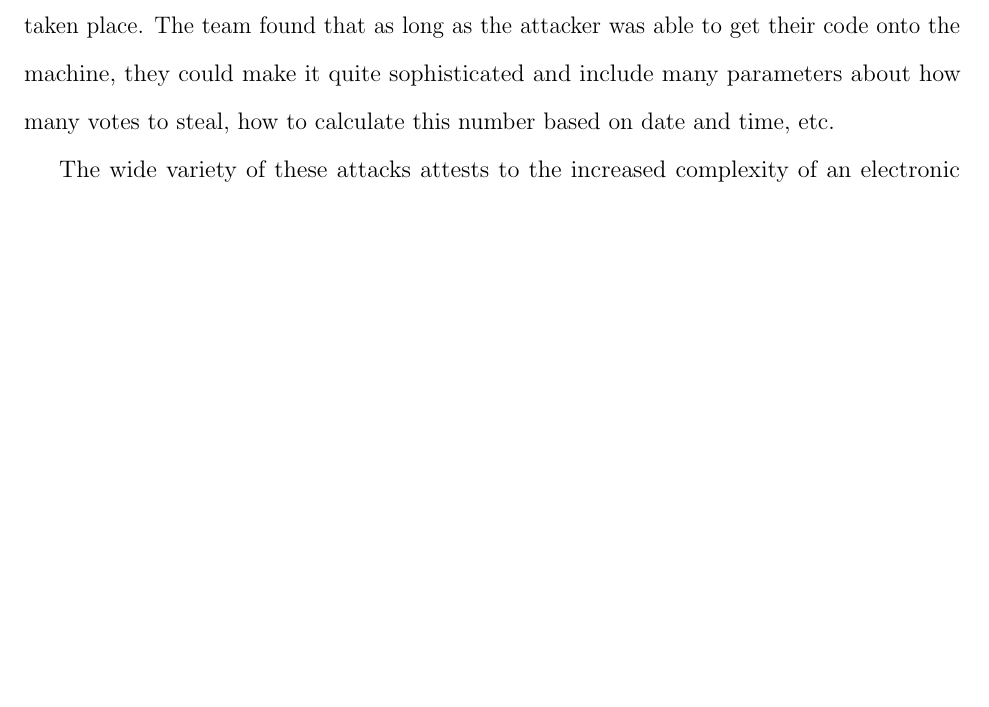
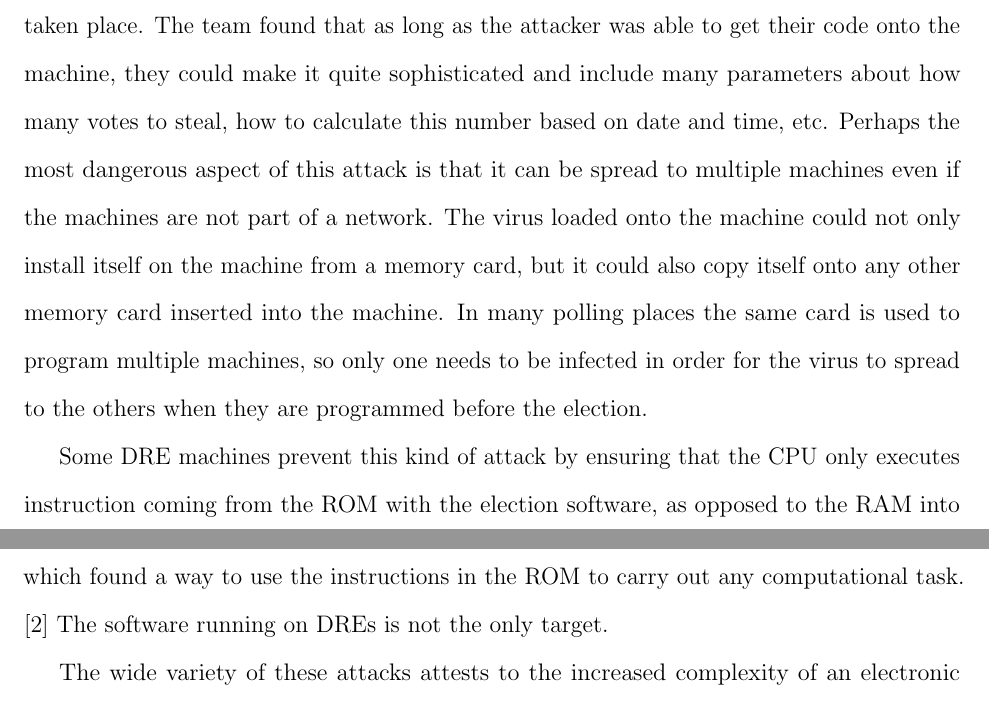
Before and after one commit to RWcoder/CS4001-Final-Paper, a LaTeX document (Electronic_Voting.tex): part of page 3 of 4 before the commit and two parts of pages 3 and 4 of 5 after it, the two joined at a grey line, cut so that both start at the same text, the shorter picture padded with empty space. Compiled offline with pdfLaTeX.

Commit message:
Continuing DRE section

```diff
--- a/Electronic_Voting.tex
+++ b/Electronic_Voting.tex
@@ -20,7 +20,9 @@ The most common form of electronic voting today is the Direct Recording Electron
 
 A fundamental flaw with DREs is their verifiability. It is quite easy for any voter to understand how paper ballots work. This simplicity and transparency is incredibly important for voters to trust in the election. A DRE voting machine introduces a sea of black boxes that the average voter may not be able to comprehend. The electorate cannot be expected to simply trust that the manufacturers of DREs have made secure devices. Of course the software could be made open source, but what percentage of people would be able to read and understand the source code, and would take the time to do so? Furthermore, even releasing the source code and using a checksum to verify that that code is running on the actual machine does not necessarily prevent tampering with the hardware. It may be possible that the touchscreen itself could send incorrect touch coordinates to the program.
 
-There are numerous examples of DREs being manipulated in several ways. In 2006 an independent study at Princeton showed the relative ease with which a standard DRE machine from the Diebold company could be compromised. \cite{feldman2006security} The machine installs software from a memory card. The slot for the card is covered with a metal panel that is kept in place with a lock. The study revealed that the same key was used for many different machines, and that the keys were easily copied. In addition, the   lock itself was cheap and able to be picked in seconds. This allowed the research team to insert a memory card with malicious software. The machine now functioned normally, except that a certain amount of votes were stolen from one candidate and given to another. The virus could tell whether or not the machine was in test mode, and only manipulated votes during the actual election. The software was able to modify every single piece of data relating to the final vote count, including the results stored in memory and the printed results, so there would be no way to tell that fraud had taken place. The team found that as long as the attacker was able to get their code onto the machine, they could make it quite sophisticated and include many parameters about how many votes to steal, how to calculate this number based on date and time, etc.
+There are numerous examples of DREs being manipulated in several ways. In 2006 an independent study at Princeton showed the relative ease with which a standard DRE machine from the Diebold company could be compromised. \cite{feldman2006security} The machine installs software from a memory card. The slot for the card is covered with a metal panel that is kept in place with a lock. The study revealed that the same key was used for many different machines, and that the keys were easily copied. In addition, the   lock itself was cheap and able to be picked in seconds. This allowed the research team to insert a memory card with malicious software. The machine now functioned normally, except that a certain amount of votes were stolen from one candidate and given to another. The virus could tell whether or not the machine was in test mode, and only manipulated votes during the actual election. The software was able to modify every single piece of data relating to the final vote count, including the results stored in memory and the printed results, so there would be no way to tell that fraud had taken place. The team found that as long as the attacker was able to get their code onto the machine, they could make it quite sophisticated and include many parameters about how many votes to steal, how to calculate this number based on date and time, etc. Perhaps the most dangerous aspect of this attack is that it can be spread to multiple machines even if the machines are not part of a network. The virus loaded onto the machine could not only install itself on the machine from a memory card, but it could also copy itself onto any other memory card inserted into the machine. In many polling places the same card is used to program multiple machines, so only one needs to be infected in order for the virus to spread to the others when they are programmed before the election.
+
+Some DRE machines prevent this kind of attack by ensuring that the CPU only executes instruction coming from the ROM with the election software, as opposed to the RAM into which a virus may be loaded. Of course, even this approach was foiled by a research team which found a way to use the instructions in the ROM to carry out any computational task. \cite{hao2016real} The software running on DREs is not the only target.
 
 
 The wide variety of these attacks attests to the increased complexity of an electronic voting system over a paper ballot system. The software, screen, and, memory components, as well as all the supply chains for these intricate parts introduce an incredible number of possible failure points.
```
Also changed, not shown: sources.bib (+7 -0 lines).
